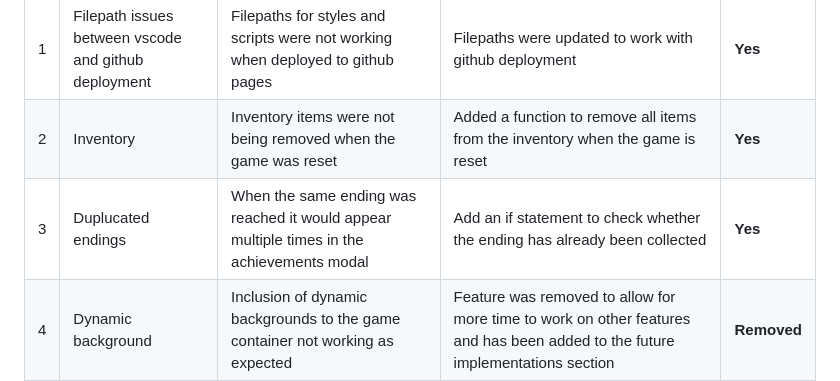
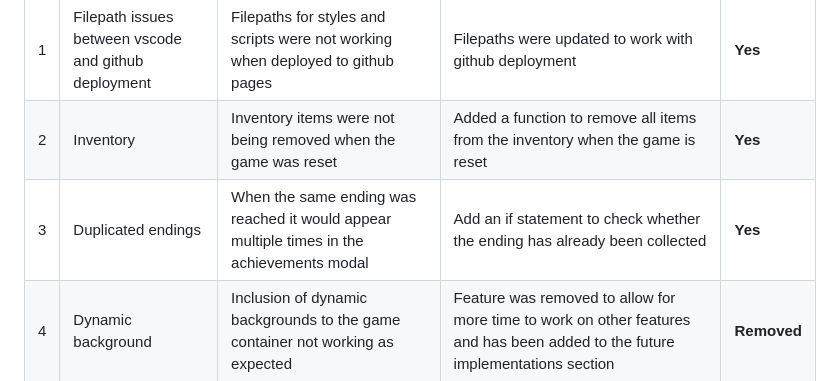
Before and after one commit to Melody-Lisa/into-the-woods, a Markdown page: testing.md, the part around the change. Drawn GitHub-style.

Commit message:
docs:"Fixed typo"

```diff
--- a/testing.md
+++ b/testing.md
@@ -220,7 +220,7 @@ Additional testing has been carried out by friends and colleagues including on a
 | --- | --- | --- | --- | --- |
 | 1 | Filepath issues between vscode and github deployment | Filepaths for styles and scripts were not working when deployed to github pages | Filepaths were updated to work with github deployment | __Yes__ |
 | 2 | Inventory | Inventory items were not being removed when the game was reset | Added a function to remove all items from the inventory when the game is reset | __Yes__ |
-| 3 | Duplucated endings | When the same ending was reached it would appear multiple times in the achievements modal | Add an if statement to check whether the ending has already been collected | __Yes__ |
+| 3 | Duplicated endings | When the same ending was reached it would appear multiple times in the achievements modal | Add an if statement to check whether the ending has already been collected | __Yes__ |
 | 4 | Dynamic background | Inclusion of dynamic backgrounds to the game container not working as expected | Feature was removed to allow for more time to work on other features and has been added to the future implementations section | __Removed__ |
 | 5 | Typewriter effect | Typewriter effect for the game text nodes not working due to inclusion of HTML within the text nodes | Typewriter effect was removed to allow for more time to work on other features and has been added to the future implementations section | __Removed__ |
 
```
